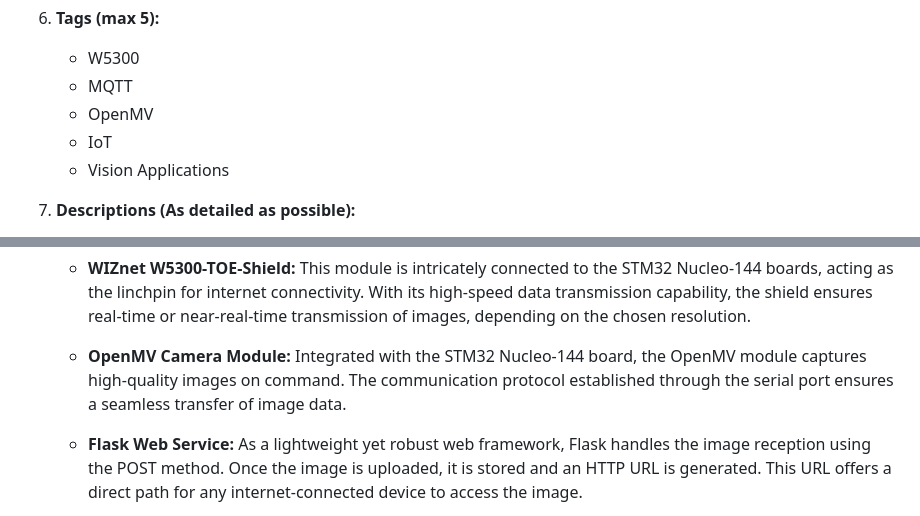
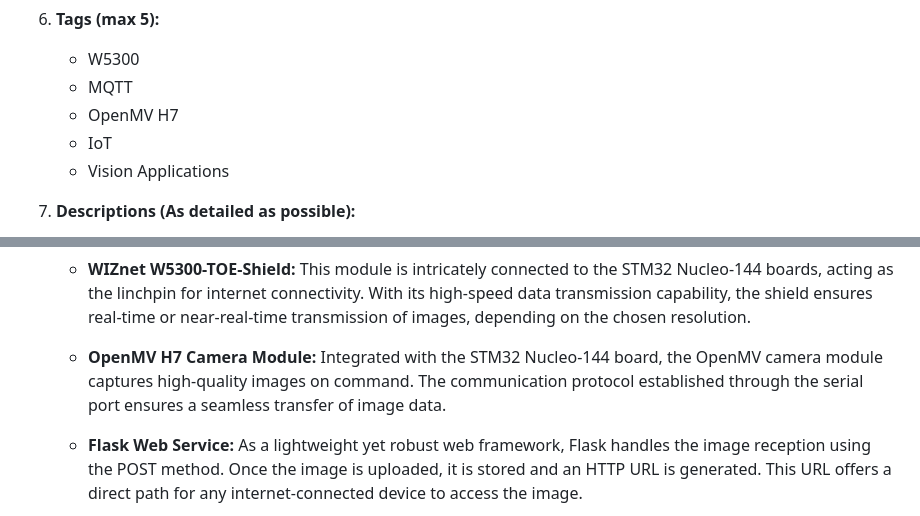
Before and after one commit to Innovation4x/W5300-MQTT-CAM, a Markdown page: README.md, 2 parts joined by grey strips. GitHub-like rendering.

```diff
--- a/README.md
+++ b/README.md
@@ -22,7 +22,7 @@
 6. **Tags (max 5):**
    - W5300
    - MQTT
-   - OpenMV
+   - OpenMV H7
    - IoT
    - Vision Applications
 
@@ -36,7 +36,7 @@
 
    - **WIZnet W5300-TOE-Shield:** This module is intricately connected to the STM32 Nucleo-144 boards, acting as the linchpin for internet connectivity. With its high-speed data transmission capability, the shield ensures real-time or near-real-time transmission of images, depending on the chosen resolution.
 
-   - **OpenMV Camera Module:** Integrated with the STM32 Nucleo-144 board, the OpenMV module captures high-quality images on command. The communication protocol established through the serial port ensures a seamless transfer of image data.
+   - **OpenMV H7 Camera Module:** Integrated with the STM32 Nucleo-144 board, the OpenMV camera module captures high-quality images on command. The communication protocol established through the serial port ensures a seamless transfer of image data.
 
    - **Flask Web Service:** As a lightweight yet robust web framework, Flask handles the image reception using the POST method. Once the image is uploaded, it is stored and an HTTP URL is generated. This URL offers a direct path for any internet-connected device to access the image.
 
```
Also changed, not shown: other parts of README.md (+60 -4 lines).
